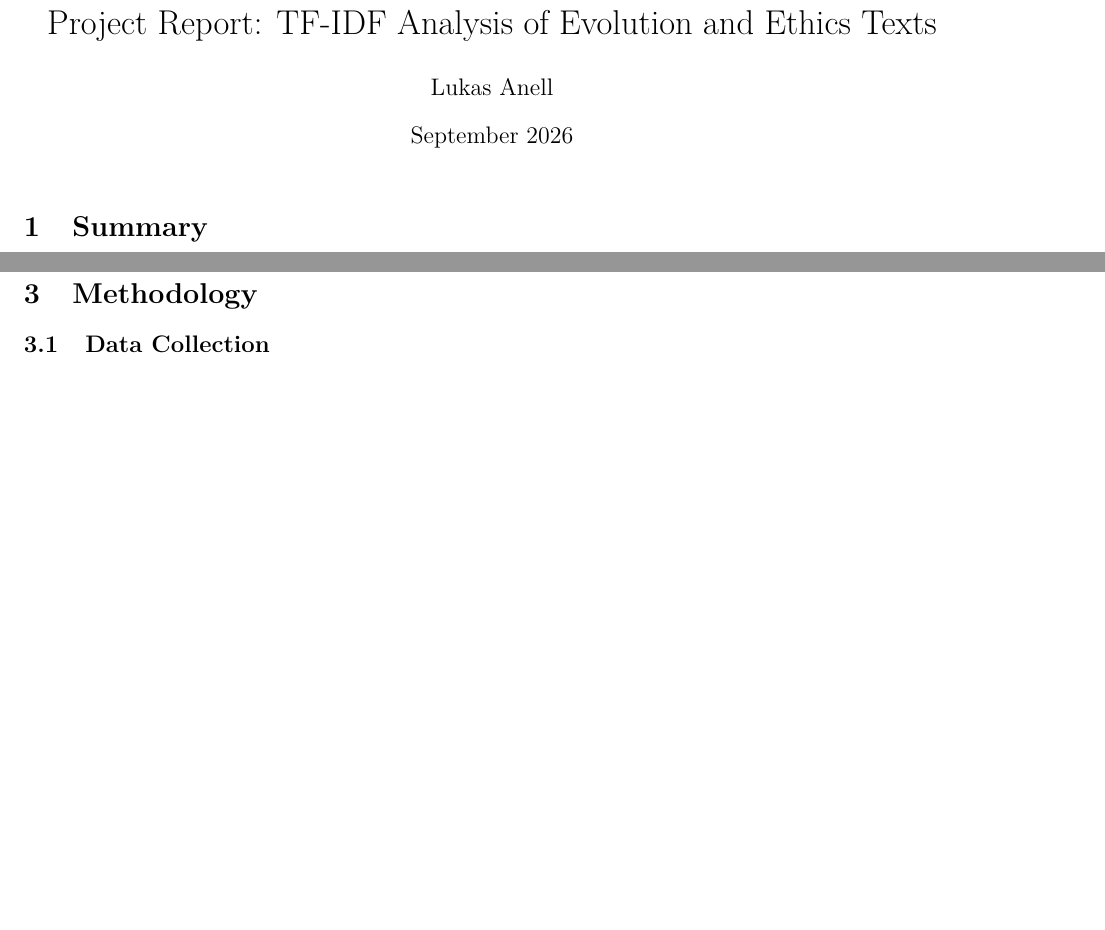
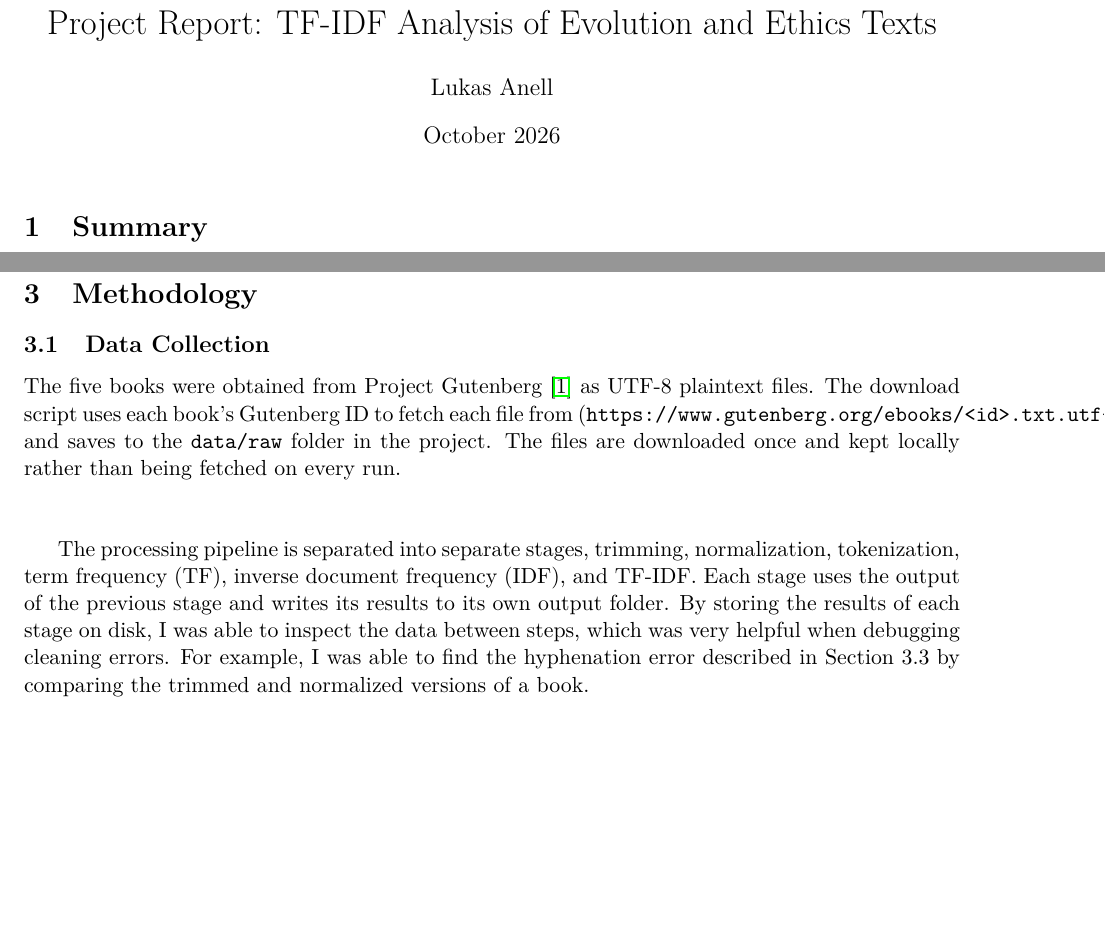
Before and after one commit to LukasAnell/TF-IDF, a LaTeX document (report/report.tex): two parts of page 1 of 4, joined at a grey line, cut so that both start at the same text, the shorter picture padded with empty space. Compiled offline with pdfLaTeX.

Commit message:
Data collection section talking about where the data comes from and a summary of the data cleaning stagse

```diff
--- a/report/report.tex
+++ b/report/report.tex
@@ -17,7 +17,7 @@
 
 \title{Project Report: TF-IDF Analysis of Evolution and Ethics Texts}
 \author{Lukas Anell}
-\date{September 2026}
+\date{October 2026}
 
 \begin{document}
 \maketitle
@@ -53,6 +53,16 @@
 
 \subsection{Data Collection}
 % Downloading from Gutenberg, folder structure
+The five books were obtained from Project Gutenberg~\cite{gutenberg} as UTF-8 plaintext files.
+The download script uses each book's Gutenberg ID to fetch each file from (\texttt{https://www.gutenberg.org/ebooks/<id>.txt.utf-8}) and saves to the \texttt{data/raw} folder in the project.
+The files are downloaded once and kept locally rather than being fetched on every run.
+
+~\\
+
+The processing pipeline is separated into separate stages, trimming, normalization, tokenization, term frequency (TF), inverse document frequency (IDF), and TF-IDF.
+Each stage uses the output of the previous stage and writes its results to its own output folder.
+By storing the results of each stage on disk, I was able to inspect the data between steps, which was very helpful when debugging cleaning errors.
+For example, I was able to find the hyphenation error described in Section~3.3 by comparing the trimmed and normalized versions of a book.
 
 \subsection{Text Cleaning and Trimming}
 % Removing boilerplate, trimming the Huxley work, frontmatters/tables of contents
```
